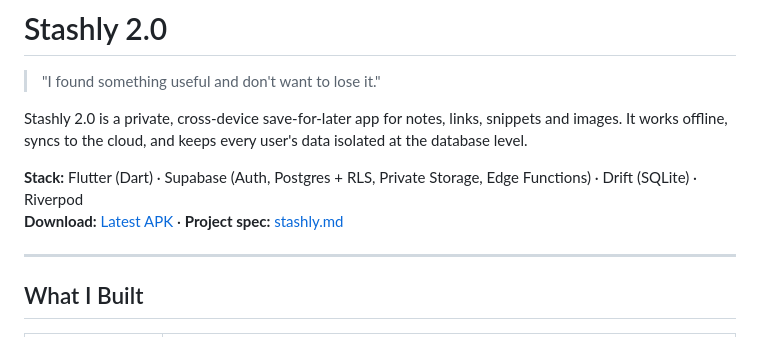
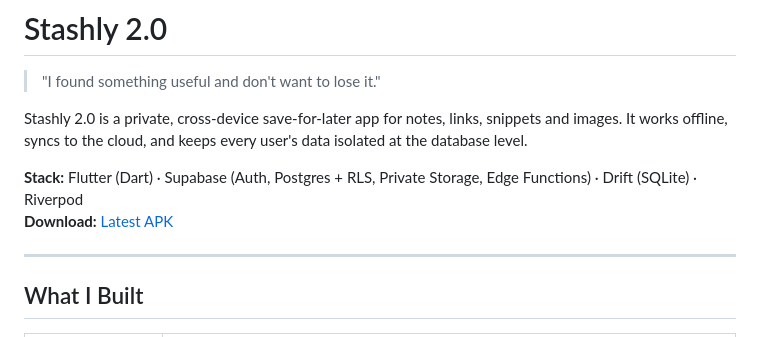
Before and after one commit to codewithrim/stashly-2.0, a Markdown page: README.md, the part around the change. Rendered like a GitHub page.

```diff
--- a/README.md
+++ b/README.md
@@ -5,7 +5,7 @@
 Stashly 2.0 is a private, cross-device save-for-later app for notes, links, snippets and images. It works offline, syncs to the cloud, and keeps every user's data isolated at the database level.
 
 **Stack:** Flutter (Dart) · Supabase (Auth, Postgres + RLS, Private Storage, Edge Functions) · Drift (SQLite) · Riverpod
-**Download:** [Latest APK](https://github.com/codewithrim/stashly-2.0/releases/latest) · **Project spec:** [stashly.md](file:///d:/dev/Projects/stashly%202.0/stashly.md)
+**Download:** [Latest APK](https://github.com/codewithrim/stashly-2.0/releases/latest)
 
 ---
 
```
